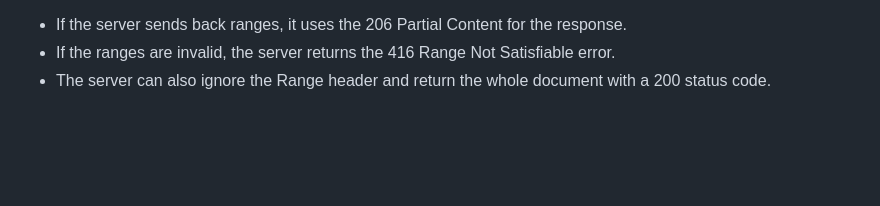
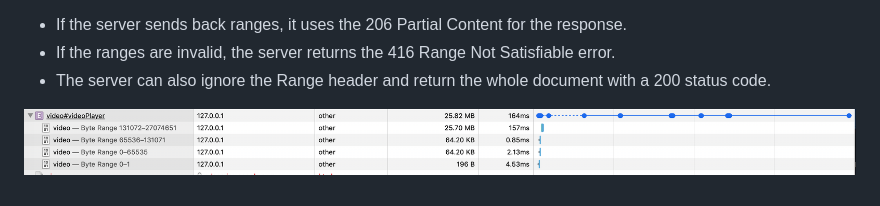
Before and after one commit to MariiaZimokha/video-player, a Markdown page: README.md, the part around the change. GitHub-like rendering; pictures changed too: assets/video-endpoint-calls.png (added); blank space fills up the shorter version.

Commit message:
adding screenshot

```diff
--- a/README.md
+++ b/README.md
@@ -12,3 +12,6 @@ https://github.com/MariiaZimokha/video-player/blob/master/routes.js#L24
 - If the server sends back ranges, it uses the 206 Partial Content for the response.
 - If the ranges are invalid, the server returns the 416 Range Not Satisfiable error.
 - The server can also ignore the Range header and return the whole document with a 200 status code.
+
+
+![how calls look like](/assets/video-endpoint-calls.png?raw=true)
```
